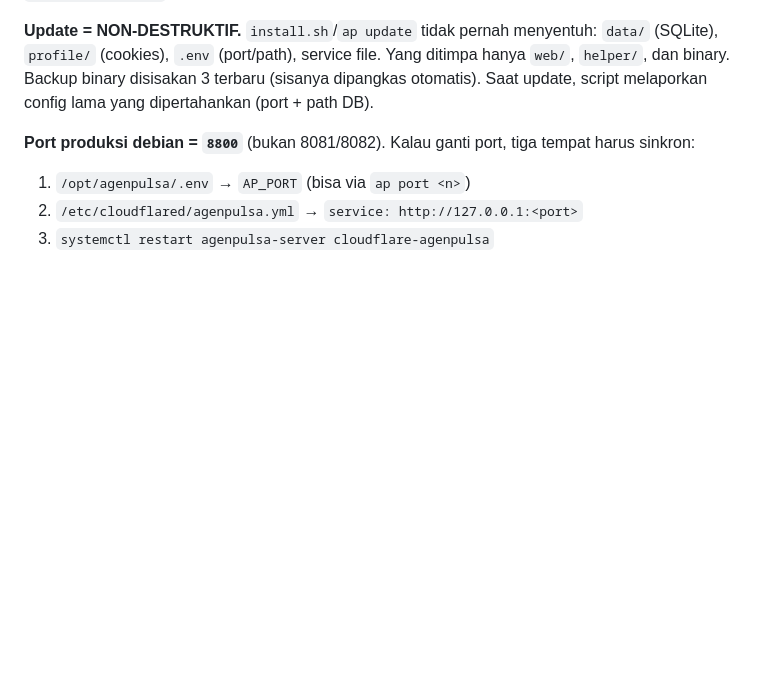
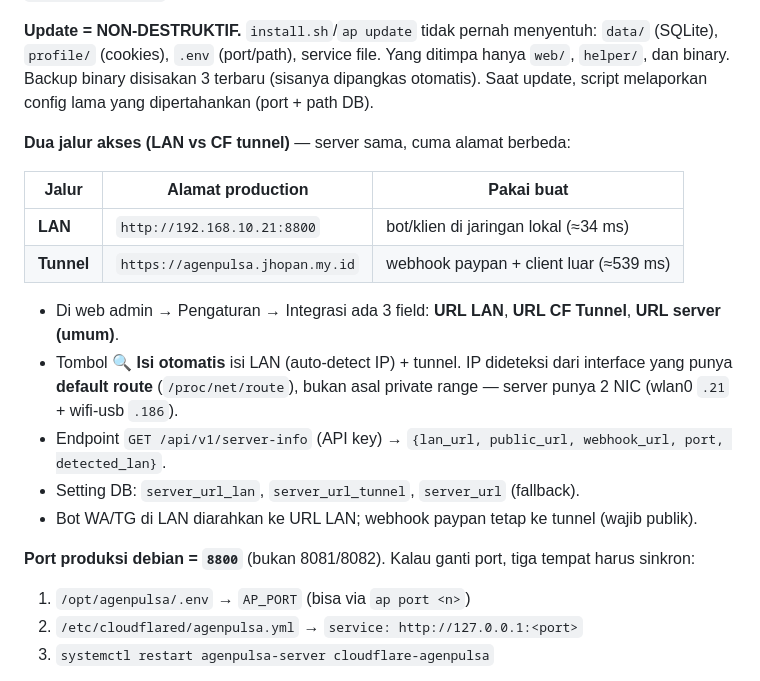
Before and after one commit to jhopan/agenpulsa-server, a Markdown page: AGENTS.md, the part around the change. GitHub-like rendering; blank space fills up the shorter version.

```diff
--- a/AGENTS.md
+++ b/AGENTS.md
@@ -219,6 +219,19 @@ Yang ditimpa hanya `web/`, `helper/`, dan binary. Backup binary disisakan 3
 terbaru (sisanya dipangkas otomatis). Saat update, script melaporkan
 config lama yang dipertahankan (port + path DB).
 
+**Dua jalur akses (LAN vs CF tunnel)** — server sama, cuma alamat berbeda:
+
+| Jalur | Alamat production | Pakai buat |
+|---|---|---|
+| **LAN** | `http://192.168.10.21:8800` | bot/klien di jaringan lokal (≈34 ms) |
+| **Tunnel** | `https://agenpulsa.jhopan.my.id` | webhook paypan + client luar (≈539 ms) |
+
+- Di web admin → Pengaturan → Integrasi ada 3 field: **URL LAN**, **URL CF Tunnel**, **URL server (umum)**.
+- Tombol **🔍 Isi otomatis** isi LAN (auto-detect IP) + tunnel. IP dideteksi dari interface yang punya **default route** (`/proc/net/route`), bukan asal private range — server punya 2 NIC (wlan0 `.21` + wifi-usb `.186`).
+- Endpoint `GET /api/v1/server-info` (API key) → `{lan_url, public_url, webhook_url, port, detected_lan}`.
+- Setting DB: `server_url_lan`, `server_url_tunnel`, `server_url` (fallback).
+- Bot WA/TG di LAN diarahkan ke URL LAN; webhook paypan tetap ke tunnel (wajib publik).
+
 **Port produksi debian = `8800`** (bukan 8081/8082). Kalau ganti port, tiga
 tempat harus sinkron:
 1. `/opt/agenpulsa/.env` → `AP_PORT` (bisa via `ap port <n>`)
```
Also changed, not shown: README.md (+31 -0 lines).
